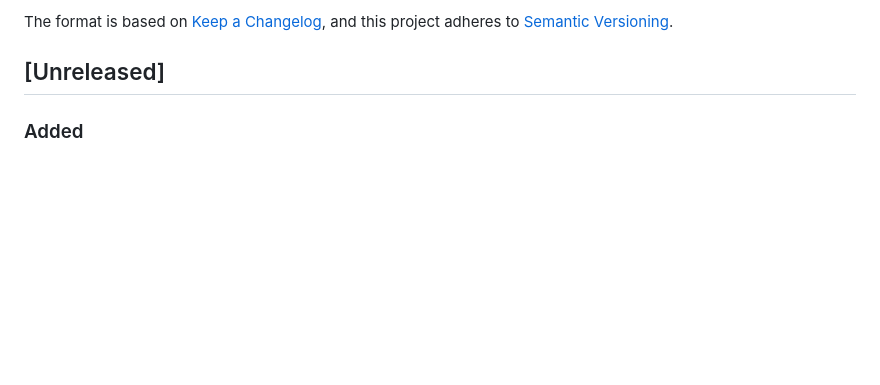
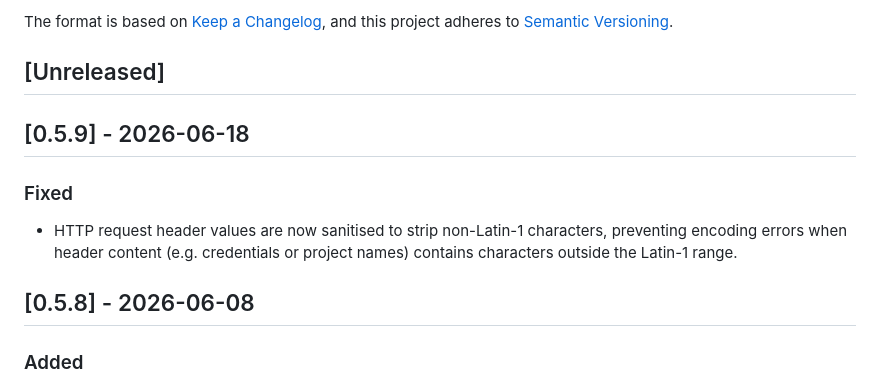
Before and after one commit to datalanguage/datagraphs-client-py, a Markdown page: CHANGELOG.md, the part around one of its changes. Rendered like a GitHub page; blank space fills up the shorter version.

```diff
--- a/CHANGELOG.md
+++ b/CHANGELOG.md
@@ -6,6 +6,13 @@ The format is based on [Keep a Changelog](https://keepachangelog.com/),
 and this project adheres to [Semantic Versioning](https://semver.org/).
 
 ## [Unreleased]
+
+## [0.5.9] - 2026-06-18
+
+### Fixed
+- HTTP request header values are now sanitised to strip non-Latin-1 characters, preventing encoding errors when header content (e.g. credentials or project names) contains characters outside the Latin-1 range.
+
+## [0.5.8] - 2026-06-08
 
 ### Added
 - Always-on, in-memory schema change tracking with `Schema.change_report(fmt="text"|"records")` — emits a deterministic, net-effect, semantically-annotated changelog (class/property add/remove/modify, renames, combined rename+modify, subclass creation, reorders, label-property changes) suitable for attaching to a schema migration.
```
Also changed, not shown: other parts of CHANGELOG.md (+55 -0 lines).
